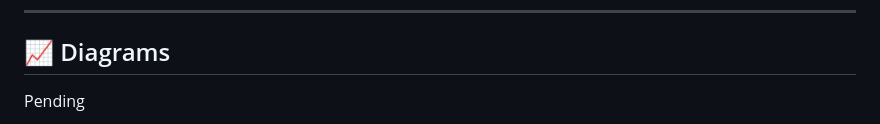
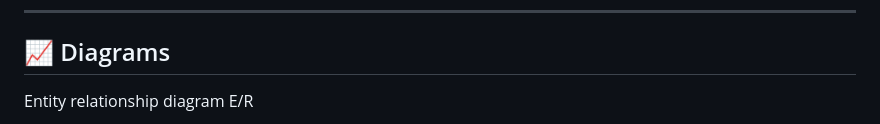
Before and after one commit to Jeremy-Pacheco/AWTC, a Markdown page: README.md, the part around one of its changes. Rendered like a GitHub page.

Commit message:
Update README with diagrams
Added entity relationship and class diagrams to README.

```diff
--- a/README.md
+++ b/README.md
@@ -159,5 +159,5 @@ awtc/
 ---
 
 ## 📈 Diagrams
-Pending
+Entity relationship diagram E/R
 
```
Also changed, not shown: other parts of README.md (+9 -0 lines).
